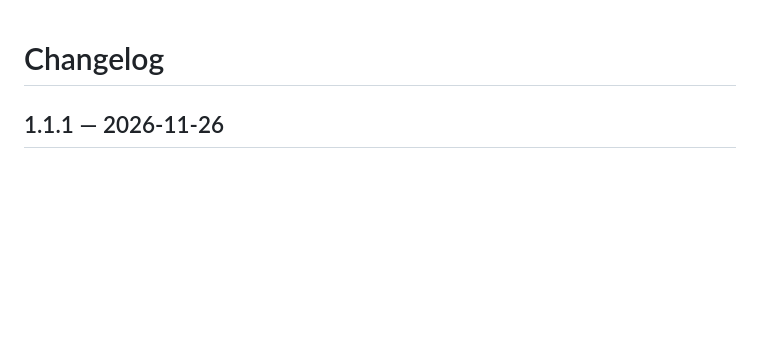
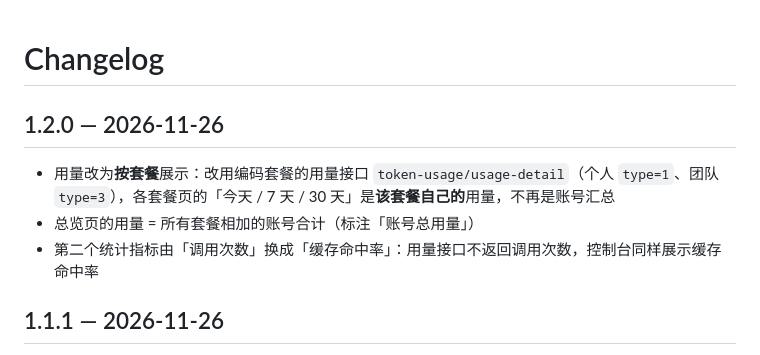
Before and after one commit to huanlis/opencode-glm-plugin, a Markdown page: CHANGELOG.md, the part around the change. Rendered like a GitHub page; blank space fills up the shorter version.

```diff
--- a/CHANGELOG.md
+++ b/CHANGELOG.md
@@ -1,4 +1,10 @@
 # Changelog
+
+## 1.2.0 — 2026-11-26
+
+- 用量改为**按套餐**展示：改用编码套餐的用量接口 `token-usage/usage-detail`（个人 `type=1`、团队 `type=3`），各套餐页的「今天 / 7 天 / 30 天」是**该套餐自己的**用量，不再是账号汇总
+- 总览页的用量 = 所有套餐相加的账号合计（标注「账号总用量」）
+- 第二个统计指标由「调用次数」换成「缓存命中率」：用量接口不返回调用次数，控制台同样展示缓存命中率
 
 ## 1.1.1 — 2026-11-26
 
```
Also changed, not shown: README.en.md (+3 -3 lines), README.md (+3 -3 lines), assets/panel-tabs.en.png, assets/panel-tabs.png, 8 other files.
